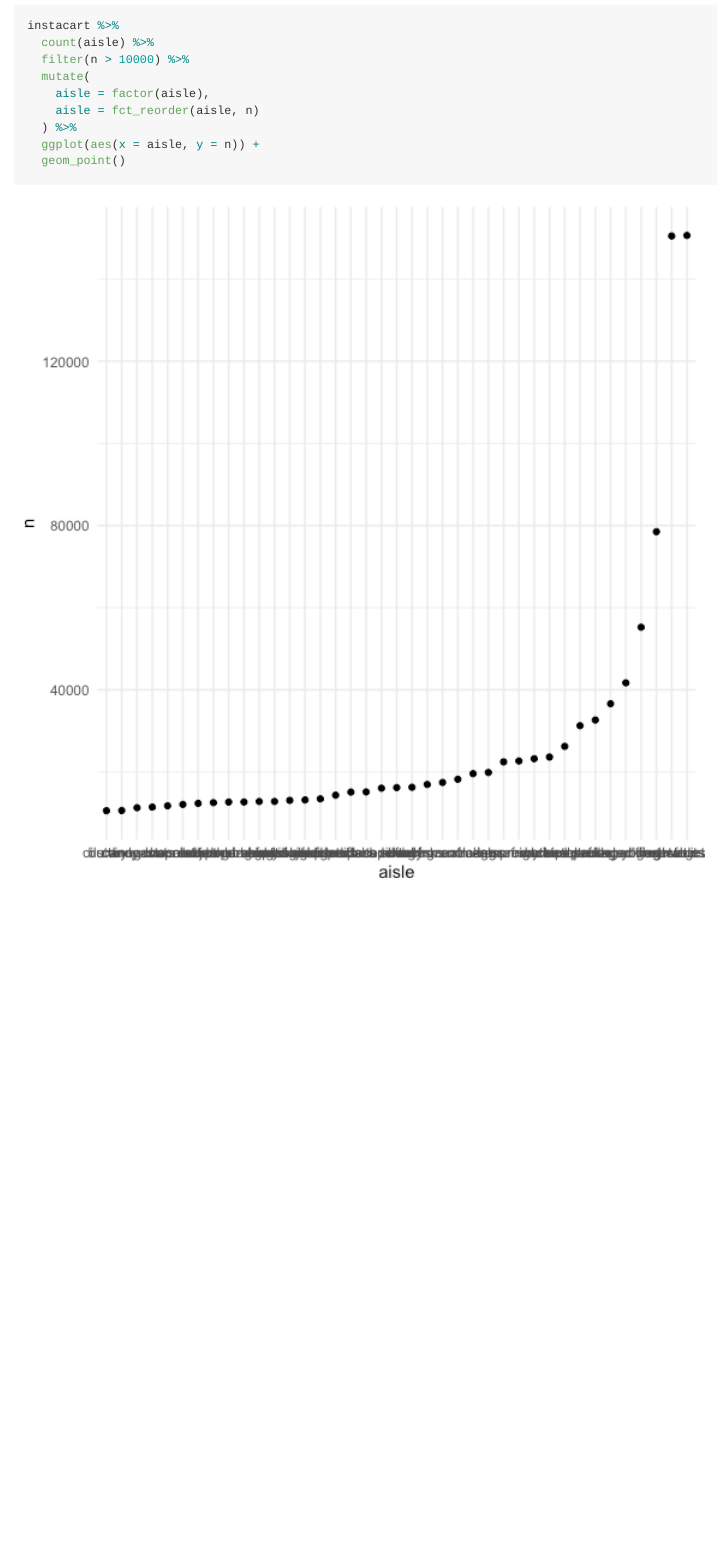
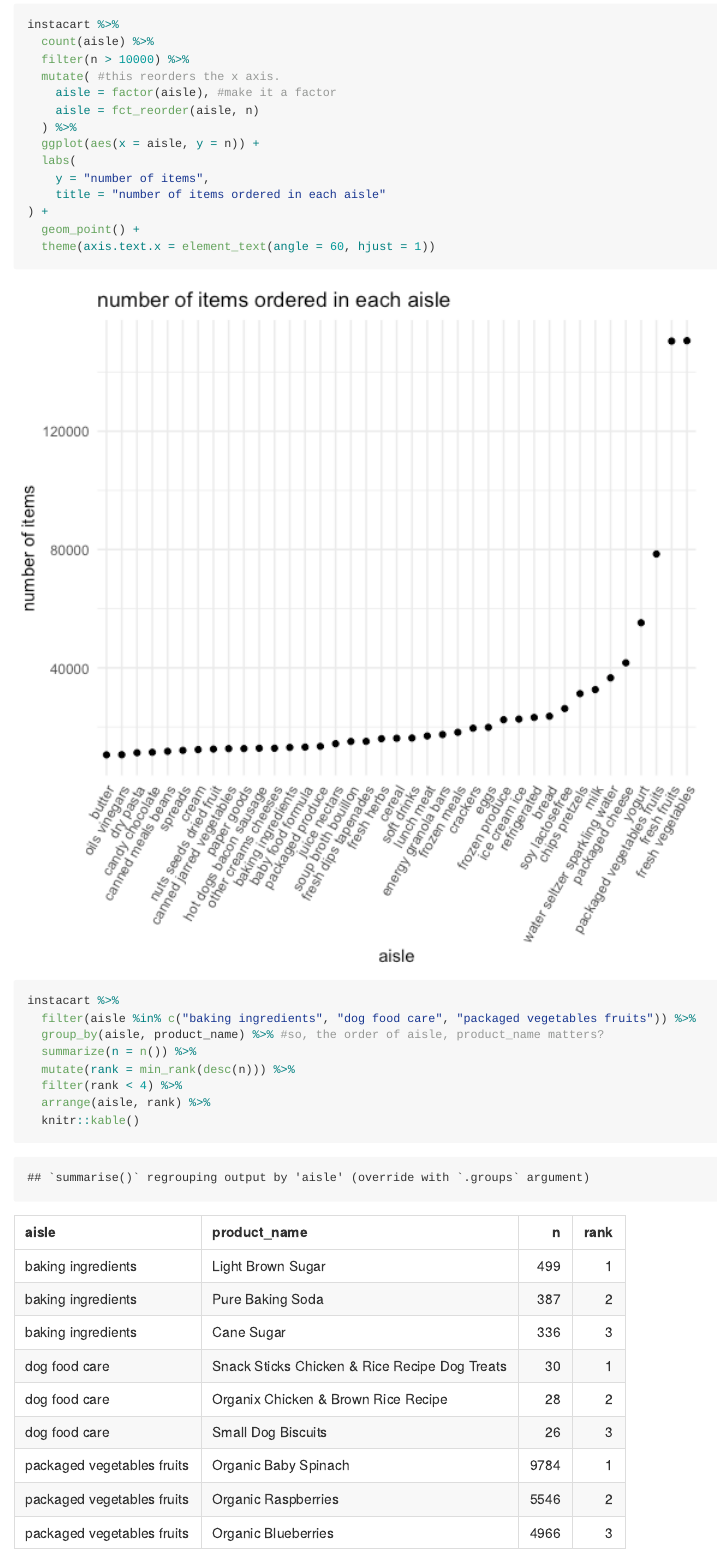
Before and after one commit to nidhipalak/p8105_hw3_np2619, an R Markdown document (Homework3.Rmd): the page in a window 1100 px wide, from 490 px down before the commit and from 970 px down after it. The pictures show the output file Homework3.md that the author committed with the source, drawn offline in the style of GitHub.

Commit message:
Prob 1 done!

````diff
--- a/Homework3.Rmd
+++ b/Homework3.Rmd
@@ -40,2 +45 @@ Instacart dataset logs 1,384,617 observations over 15 Instacart online grocery o
 
-```{r data}
@@ -42,10 +48,27 @@ Instacart dataset logs 1,384,617 observations over 15 Instacart online grocery o
+```{r P1plot}
 instacart %>%
   count(aisle) %>%
   filter(n > 10000) %>%
-  mutate(
-    aisle = factor(aisle),
+  mutate( #this reorders the x axis.
+    aisle = factor(aisle), #make it a factor
     aisle = fct_reorder(aisle, n)
   ) %>%
   ggplot(aes(x = aisle, y = n)) +
-  geom_point()
+  labs(
+    y = "number of items",
+    title = "number of items ordered in each aisle"
+) +
+  geom_point() +
+  theme(axis.text.x = element_text(angle = 60, hjust = 1))
 ```
+
+```{r P1table}
+instacart %>%
+  filter(aisle %in% c("baking ingredients", "dog food care", "packaged vegetables fruits")) %>%
+  group_by(aisle, product_name) %>% #so, the order of aisle, product_name matters?
+  summarize(n = n()) %>%
+  mutate(rank = min_rank(desc(n))) %>%
+  filter(rank < 4) %>%
+  arrange(aisle, rank) %>%
+  knitr::kable()
+```
````
Also changed, not shown: Homework3.md, Homework3_files/figure-gfm/P1plot-1.png (added), Homework3_files/figure-gfm/aisleplot-1.png (added), Homework3.Rmd (9 more changed lines).
